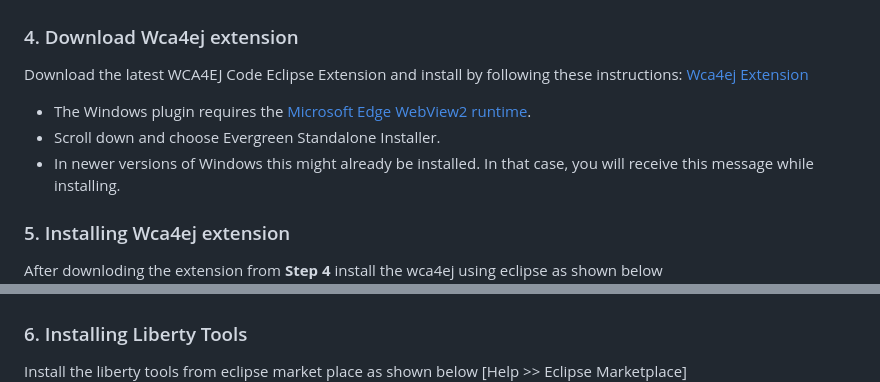
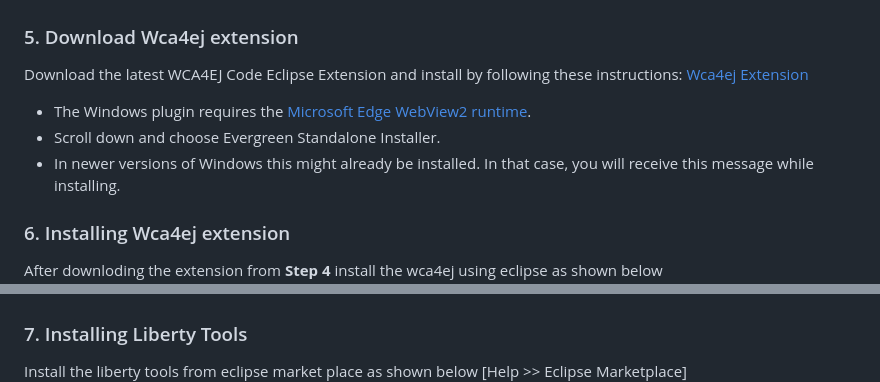
Before and after one commit to tsamaraes/wca4ej-workshop-mq, a Markdown page: README.md, 2 parts joined by grey strips. GitHub-like rendering.

```diff
--- a/README.md
+++ b/README.md
@@ -55,7 +55,7 @@ If for some reason Eclipse doesn’t automatically detect your Java 21 installat
 ![screenshot](./images/9.Configure_Java21_in_Eclipse.png)
 
 
-### 4. Download Wca4ej extension
+### 5. Download Wca4ej extension
 
 Download the latest WCA4EJ Code Eclipse Extension and install by following these instructions: [Wca4ej Extension](https://ibm.box.com/s/o26ggaar57eh61m2t4ndvx84s31zho3v)
 
@@ -64,7 +64,7 @@ Download the latest WCA4EJ Code Eclipse Extension and install by following these
 - In newer versions of Windows this might already be installed. In that case, you will receive this message while installing.
 
 
-### 5. Installing Wca4ej extension
+### 6. Installing Wca4ej extension
 
 After downloding the extension from **Step 4** install the wca4ej using eclipse as shown below ![screenshot](./images/1.InstallNewSw.png)
 
@@ -82,7 +82,7 @@ Then choose the Watson code assistant for enterprise java as below
 After this, you will be navigated to below screen [the API key will be provided to you later during the workshop].
 ![screenshot](./images/3.Wca4ejchat.png)
 
-### 6. Installing Liberty Tools
+### 7. Installing Liberty Tools
 
 Install the liberty tools from eclipse market place as shown below [Help >> Eclipse Marketplace]
 ![screenshot](./images/6.LibertyTools.png)
```
